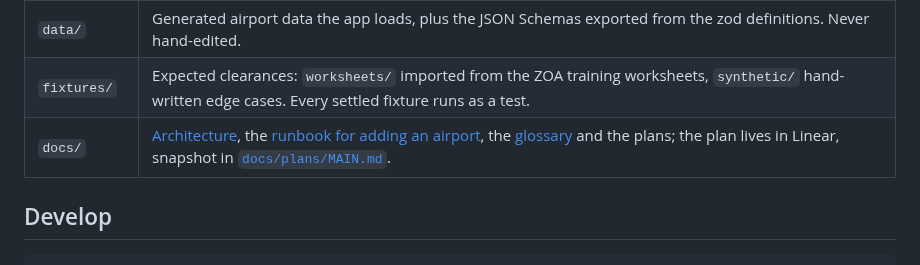
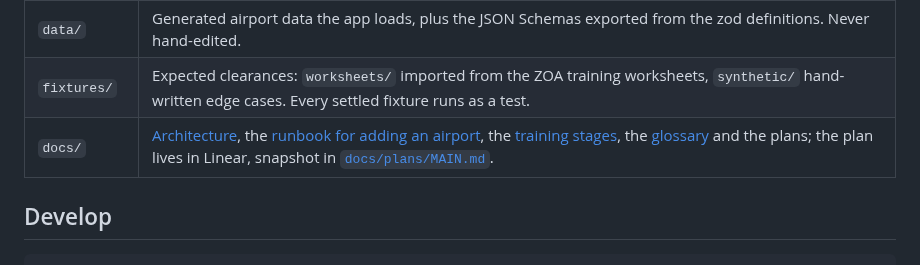
Before and after one commit to leftos/craft-tester, a Markdown page: README.md, the part around the change. GitHub-like rendering.

Commit message:
docs: promote the training-stage design
The feature has merged, so its design moves out of docs/plans and loses
its build-order sections.

Co-Authored-By: Claude Opus 5.5 <noreply@anthropic.com>

```diff
--- a/README.md
+++ b/README.md
@@ -32,7 +32,7 @@ runway-configuration filters ride in it.
 | `generator/` | Python (uv) generator that turns FAA CIFP, FAA chart PDFs and hand-transcribed ZOA SOP, TEC and LOA tables into `data/<icao>.json`. `generator/airports/<icao>/` is one airport's hand-authored input; `generator/shared/` is what every airport inherits (the FAA suffix table, the national CRAFT phraseology rows, the ZOA route-building connections). |
 | `data/` | Generated airport data the app loads, plus the JSON Schemas exported from the zod definitions. Never hand-edited. |
 | `fixtures/` | Expected clearances: `worksheets/` imported from the ZOA training worksheets, `synthetic/` hand-written edge cases. Every settled fixture runs as a test. |
-| `docs/` | [Architecture](docs/ARCHITECTURE.md), the [runbook for adding an airport](docs/ADDING_AN_AIRPORT.md), the [glossary](docs/GLOSSARY.md) and the plans; the plan lives in Linear, snapshot in [`docs/plans/MAIN.md`](docs/plans/MAIN.md). |
+| `docs/` | [Architecture](docs/ARCHITECTURE.md), the [runbook for adding an airport](docs/ADDING_AN_AIRPORT.md), the [training stages](docs/TRAINING_STAGES.md), the [glossary](docs/GLOSSARY.md) and the plans; the plan lives in Linear, snapshot in [`docs/plans/MAIN.md`](docs/plans/MAIN.md). |
 
 ## Develop
 
```
Also changed, not shown: docs/ARCHITECTURE.md (+1 -1 lines), docs/TRAINING_STAGES.md (renamed from docs/plans/training-stage.md, +1 -9 lines).
